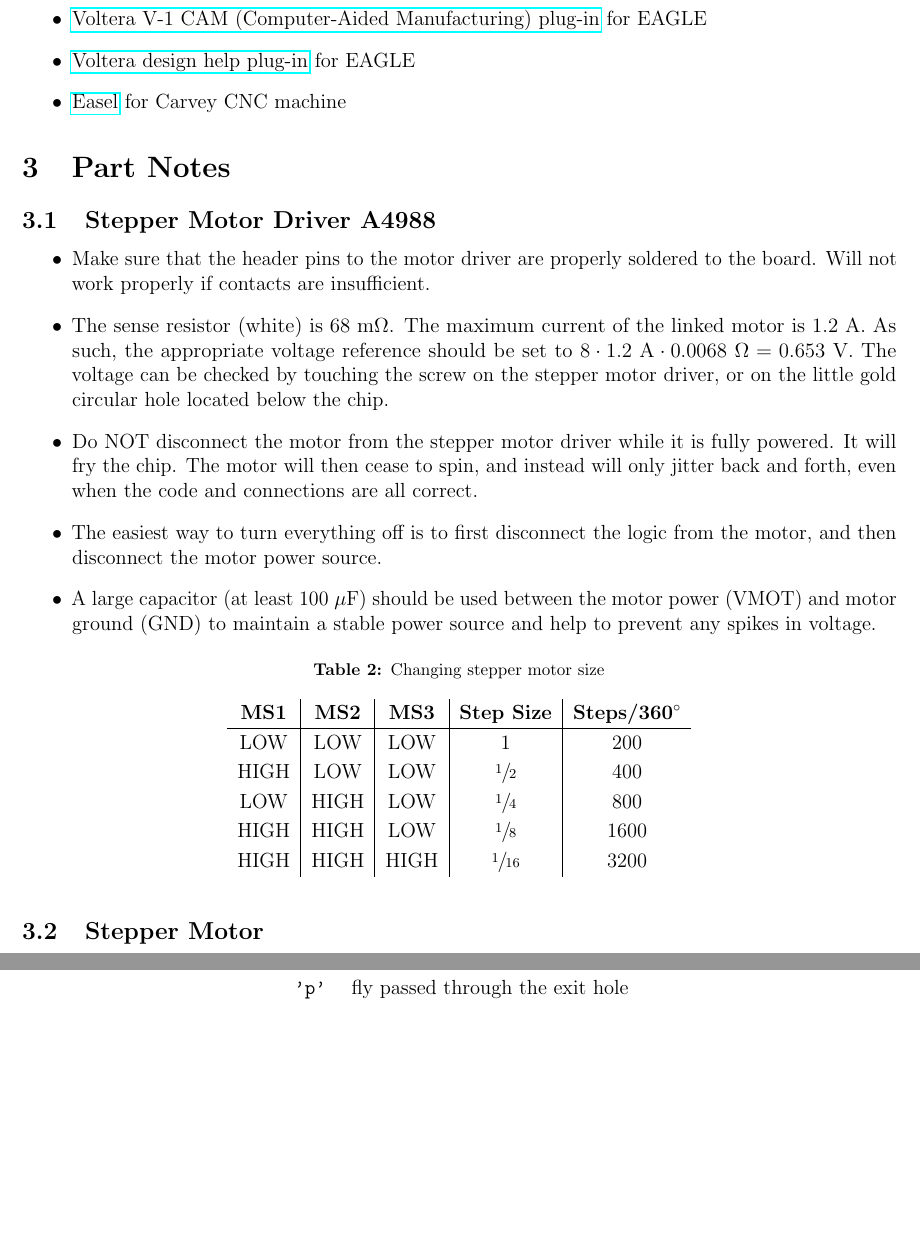
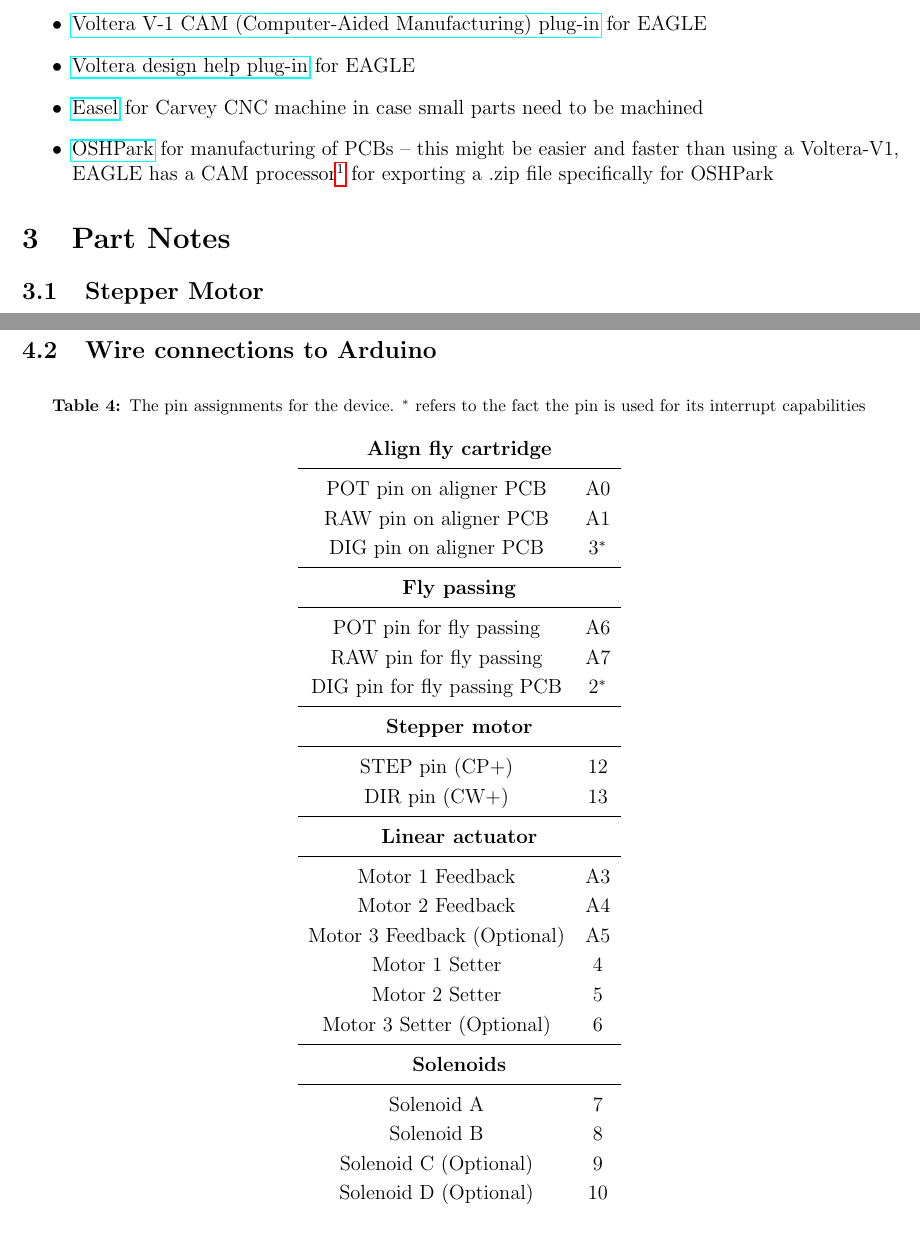
Before and after one commit to JanIIISobieski/fly-feeder, a LaTeX document (Documentation/AutomatedFlyFeederDocumentation.tex): two parts of pages 2 and 3 of 4 before the commit and two parts of pages 2 and 4 of 4 after it, joined at a grey line, cut so that both start at the same text, the shorter picture padded with empty space. Compiled offline with pdfLaTeX.

Commit message:
Documents serial communication and pin assignments for the Arduino

```diff
--- a/Documentation/AutomatedFlyFeederDocumentation.tex
+++ b/Documentation/AutomatedFlyFeederDocumentation.tex
@@ -98,33 +100,11 @@
 	\item \href{www.3dprinteros.com}{3DPrinterOS} (or \href{https://ultimaker.com/en/products/ultimaker-cura-software}{CURA}, if local 3D printer)
 	\item \href{https://support.voltera.io/hc/en-us/articles/115002633033-EAGLE-Export-Guide}{Voltera V-1 CAM (Computer-Aided Manufacturing) plug-in} for EAGLE
 	\item \href{https://support.voltera.io/hc/en-us/articles/115002633033-EAGLE-Export-Guide}{Voltera design help plug-in} for EAGLE
-	\item \href{https://www.inventables.com/technologies/easel}{Easel} for Carvey CNC machine
+	\item \href{https://www.inventables.com/technologies/easel}{Easel} for Carvey CNC machine in case small parts need to be machined
+	\item \href{https://oshpark.com/}{OSHPark} for manufacturing of PCBs -- this might be easier and faster than using a Voltera-V1, EAGLE has a CAM processor\footnote{A CAM Processor converts the board file into actual code for machines for their manufacture -- how to drill, where to place solder, pads, leads, vias, etc.} for exporting a .zip file specifically for OSHPark
 \end{itemize}
 
 \section{Part Notes}
-
-\subsection{Stepper Motor Driver A4988}
-
-\begin{itemize}
-	\item Make sure that the header pins to the motor driver are properly soldered to the board. Will not work properly if contacts are insufficient.
-	\item The sense resistor (white) is 68 m$\Omega$. The maximum current of the linked motor is 1.2 A. As such, the appropriate voltage reference should be set to $8\cdot1.2~\mathrm{A}\cdot0.0068~\Omega = 0.653$ V. The voltage can be checked by touching the screw on the stepper motor driver, or on the little gold circular hole located below the chip.
-	\item Do NOT disconnect the motor from the stepper motor driver while it is fully powered. It will fry the chip. The motor will then cease to spin, and instead will only jitter back and forth, even when the code and connections are all correct.
-	\item The easiest way to turn everything off is to first disconnect the logic from the motor, and then disconnect the motor power source.
-	\item A large capacitor (at least 100 $\mu$F) should be used between the motor power (VMOT) and motor ground (GND) to maintain a stable power source and help to prevent any spikes in voltage.
-	\begin{table}[H]
-		\centering
-		\begin{tabular}{c | c | c | c | c}
-			\textbf{MS1} 	& \textbf{MS2} & \textbf{MS3} & \textbf{Step Size} & \textbf{Steps/360\degree} \\ \cline{1-5}
-			LOW  & LOW  & LOW  & 1 & 200  \\
-			HIGH & LOW  & LOW  & $\sfrac{1}{2}$ & 400  \\
-			LOW  & HIGH & LOW  & $\sfrac{1}{4}$ & 800 \\
-			HIGH & HIGH & LOW  & $\sfrac{1}{8}$ & 1600 \\
-			HIGH & HIGH & HIGH & $\sfrac{1}{16}$ & 3200 \\
-		\end{tabular}
-		\caption{Changing stepper motor size}
-		\label{tbl:mspins}
-	\end{table}
-\end{itemize}
 
 \subsection{Stepper Motor}
 \begin{itemize}
@@ -172,8 +155,39 @@
 		\texttt{'\%d'} & digit corresponding to fly tube\\
-		\texttt{'p'} & fly passed through the exit hole
 	\end{tabular}
-	\caption{Codes sent by Arduino to MATLAB to inform MATLAB of device status}
+	\caption{Codes sent by Arduino and MATLAB over serial to inform device status}
 	\label{tbl:arduino_codes}
+\end{table}
+
+\subsection{Wire connections to Arduino}
+
+\begin{table}[H]
+	\centering
+	\begin{tabular}{c c}
+		\multicolumn{2}{c}{\textbf{Align fly cartridge}}\\ \midrule
+		POT pin on aligner PCB & A0 \\
+		RAW pin on aligner PCB & A1 \\
+		DIG pin on aligner PCB & 3$^*$ \\ \midrule
+		\multicolumn{2}{c}{\textbf{Fly passing}}\\ \midrule
+		POT pin for fly passing & A6 \\
+		RAW pin for fly passing & A7 \\
+		DIG pin for fly passing PCB & 2$^*$ \\ \midrule
+		\multicolumn{2}{c}{\textbf{Stepper motor}}\\ \midrule
+		STEP pin (CP+) & 12 \\
+		DIR pin (CW+) & 13 \\ \midrule
+		\multicolumn{2}{c}{\textbf{Linear actuator}}\\ \midrule
+		Motor 1 Feedback & A3 \\
+		Motor 2 Feedback & A4 \\
+		Motor 3 Feedback (Optional) & A5 \\
+		Motor 1 Setter & 4 \\
+		Motor 2 Setter & 5\\
+		Motor 3 Setter (Optional) & 6\\ \midrule
+		\multicolumn{2}{c}{\textbf{Solenoids}}\\ \midrule
+		Solenoid A & 7 \\
+		Solenoid B & 8 \\
+		Solenoid C (Optional) & 9 \\
+		Solenoid D (Optional) & 10\\
+	\end{tabular}
+	\caption{The pin assignments for the device. $^*$ refers to the fact the pin is used for its interrupt capabilities}
 \end{table}
 
 \section{Circuit Diagram}
```
Also changed, not shown: Documentation/AutomatedFlyFeederDocumentation.tex (31 more changed lines).
